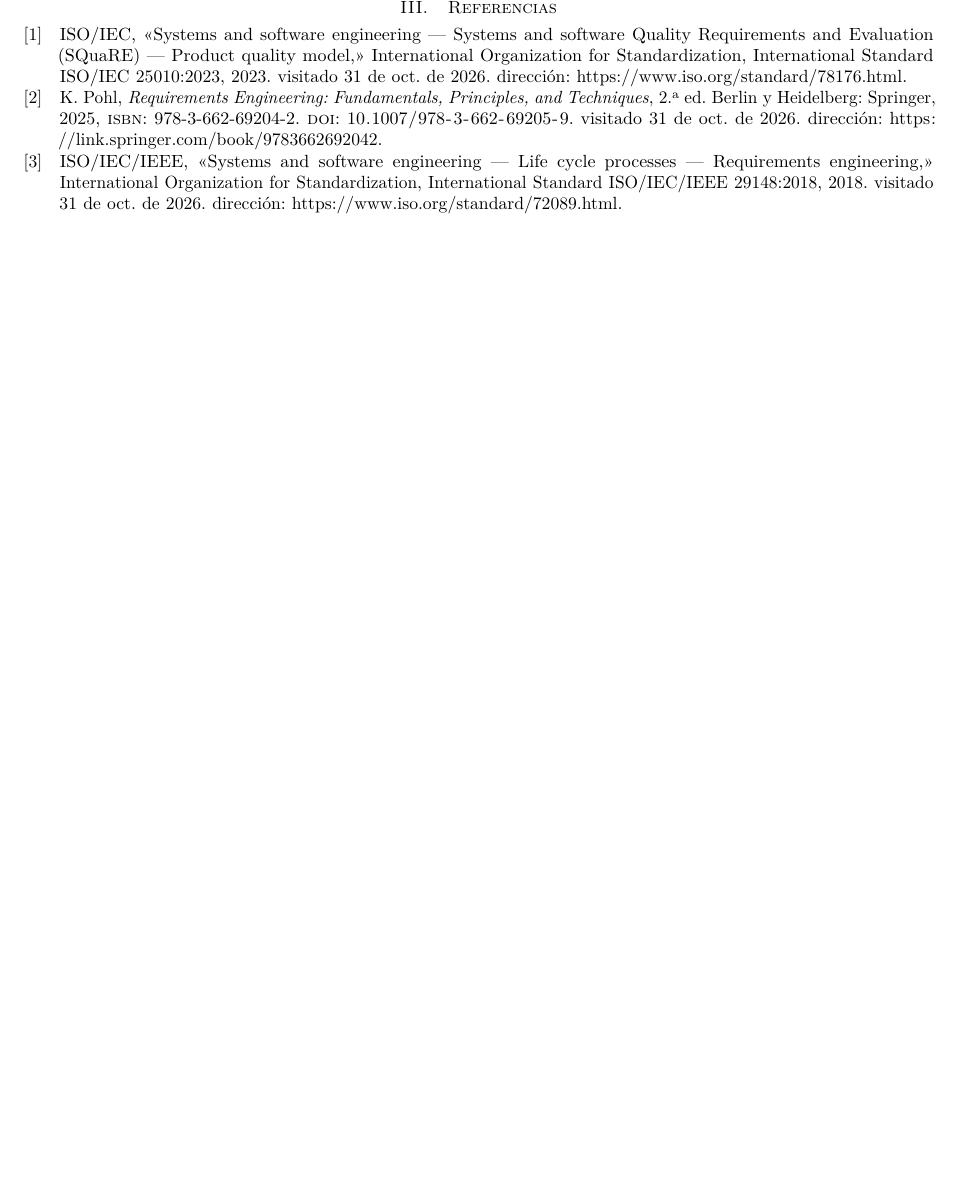
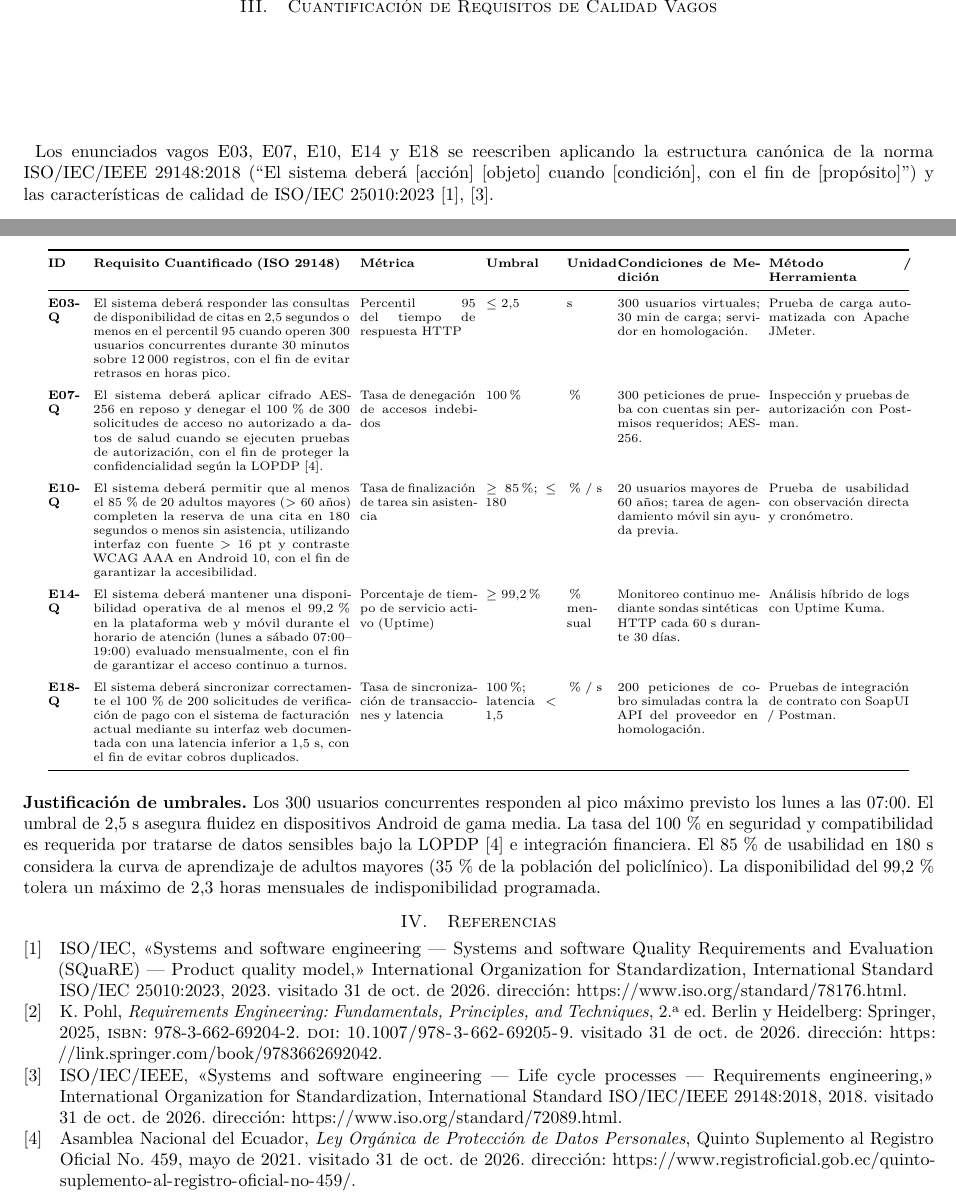
Before and after one commit to josegilcesc/isr401-gilces-jose, a LaTeX paper (FORM-TL-01/main.tex): part of page 2 of 2 before the commit and two parts of pages 2 and 3 of 3 after it, the two joined at a grey line, cut at the place of the change, the shorter picture padded with empty space. Compiled offline with pdfLaTeX.

Commit message:
Especificar 5 requisitos de calidad cuantitativos bajo norma ISO 29148
- Actualización del abstract con el alcance de cuantificación formal.
- Inclusión de la Sección 3: Reescritura canónica de los 5 requisitos de calidad vagos (E03, E07, E10, E14 y E18).
- Definición de métricas, umbrales, unidades y herramientas de medición (JMeter, Postman, Uptime Kuma).
- Justificación operativa de los umbrales vinculada a la demanda local y la LOPDP ecuatoriana (citando lopdp2021).
- Verificación de consistencia del archivo .bib con las nuevas citas en el texto.

```diff
--- a/FORM-TL-01/main.tex
+++ b/FORM-TL-01/main.tex
@@ -8,19 +8,18 @@
 \usepackage{csquotes}
 \usepackage{amsmath,amssymb}
 \usepackage{booktabs}
+\usepackage{array}
 \usepackage{tabularx}
-\usepackage{array}
 \usepackage{url}
 \usepackage[hidelinks]{hyperref}
 
-% Gestión bibliográfica mediante biblatex y archivo referencias.bib
+% Gestion bibliografica mediante biblatex con backend biber (Estilo IEEE)
 \usepackage[backend=biber,style=ieee,sorting=none]{biblatex}
 \addbibresource{referencias.bib}
 
 \setlength{\parindent}{0.65em}
 \setlength{\parskip}{1pt}
-\renewcommand{\arraystretch}{1.15}
-\newcolumntype{Y}{>{\raggedright\arraybackslash}X}
+\renewcommand{\arraystretch}{1.18}
 \DefineBibliographyStrings{spanish}{bibliography={Referencias}}
 \urlstyle{same}
 
@@ -94,6 +93,33 @@
 \end{tabularx}
 \end{center}
 
+\section{Cuantificaci\'on de Requisitos de Calidad Vagos}
+Los enunciados vagos E03, E07, E10, E14 y E18 se reescriben aplicando la estructura can\'onica de la norma ISO/IEC/IEEE 29148:2018 (``El sistema deber\'a [acci\'on] [objeto] cuando [condici\'on], con el fin de [prop\'osito]'') y las caracter\'isticas de calidad de ISO/IEC 25010:2023 \cite{iso29148,iso25010}.
+
+\vspace{0.25cm}
+\begin{center}
+\scriptsize
+\setlength{\tabcolsep}{3pt}
+\begin{tabular}{@{}p{0.7cm}p{5.1cm}p{2.3cm}p{1.4cm}p{0.8cm}p{2.8cm}p{2.8cm}@{}}
+\toprule
+\textbf{ID} & \textbf{Requisito Cuantificado (ISO 29148)} & \textbf{M\'etrica} & \textbf{Umbral} & \textbf{Unidad} & \textbf{Condiciones de Medici\'on} & \textbf{M\'etodo / Herramienta}\\
+\midrule
+\textbf{E03-Q} & El sistema deber\'a responder las consultas de disponibilidad de citas en 2,5 segundos o menos en el percentil 95 cuando operen 300 usuarios concurrentes durante 30 minutos sobre 12\,000 registros, con el fin de evitar retrasos en horas pico. & Percentil 95 del tiempo de respuesta HTTP & $\le$ 2{,}5 & s & 300 usuarios virtuales; 30 min de carga; servidor en homologaci\'on. & Prueba de carga automatizada con Apache JMeter.\\
+\addlinespace[3pt]
+\textbf{E07-Q} & El sistema deber\'a aplicar cifrado AES-256 en reposo y denegar el 100\,\% de 300 solicitudes de acceso no autorizado a datos de salud cuando se ejecuten pruebas de autorizaci\'on, con el fin de proteger la confidencialidad seg\'un la LOPDP \cite{lopdp2021}. & Tasa de denegaci\'on de accesos indebidos & 100\% & \% & 300 peticiones de prueba con cuentas sin permisos requeridos; AES-256. & Inspecci\'on y pruebas de autorizaci\'on con Postman.\\
+\addlinespace[3pt]
+\textbf{E10-Q} & El sistema deber\'a permitir que al menos el 85\,\% de 20 adultos mayores ($>$ 60 a\~nos) completen la reserva de una cita en 180 segundos o menos sin asistencia, utilizando interfaz con fuente $>$ 16 pt y contraste WCAG AAA en Android 10, con el fin de garantizar la accesibilidad. & Tasa de finalizaci\'on de tarea sin asistencia & $\ge$ 85\%; $\le$ 180 & \% / s & 20 usuarios mayores de 60 a\~nos; tarea de agendamiento m\'ovil sin ayuda previa. & Prueba de usabilidad con observaci\'on directa y cron\'ometro.\\
+\addlinespace[3pt]
+\textbf{E14-Q} & El sistema deber\'a mantener una disponibilidad operativa de al menos el 99,2\,\% en la plataforma web y m\'ovil durante el horario de atenci\'on (lunes a s\'abado 07:00--19:00) evaluado mensualmente, con el fin de garantizar el acceso continuo a turnos. & Porcentaje de tiempo de servicio activo (Uptime) & $\ge$ 99{,}2\% & \% mensual & Monitoreo continuo mediante sondas sint\'eticas HTTP cada 60 s durante 30 d\'ias. & An\'alisis h\'ibrido de logs con Uptime Kuma.\\
+\addlinespace[3pt]
+\textbf{E18-Q} & El sistema deber\'a sincronizar correctamente el 100\,\% de 200 solicitudes de verificaci\'on de pago con el sistema de facturaci\'on actual mediante su interfaz web documentada con una latencia inferior a 1,5 s, con el fin de evitar cobros duplicados. & Tasa de sincronizaci\'on de transacciones y latencia & 100\%; latencia $<$ 1{,}5 & \% / s & 200 peticiones de cobro simuladas contra la API del proveedor en homologaci\'on. & Pruebas de integraci\'on de contrato con SoapUI / Postman.\\
+\bottomrule
+\end{tabular}
+\end{center}
+\vspace{0.25cm}
+
+\noindent\textbf{Justificaci\'on de umbrales.} Los 300 usuarios concurrentes responden al pico m\'aximo previsto los lunes a las 07:00. El umbral de 2,5~s asegura fluidez en dispositivos Android de gama media. La tasa del 100\,\% en seguridad y compatibilidad es requerida por tratarse de datos sensibles bajo la LOPDP \cite{lopdp2021} e integraci\'on financiera. El 85\,\% de usabilidad en 180~s considera la curva de aprendizaje de adultos mayores (35\,\% de la poblaci\'on del policl\'inico). La disponibilidad del 99,2\,\% tolera un m\'aximo de 2,3 horas mensuales de indisponibilidad programada.
+
 \section{Referencias}
 \printbibliography[heading=none]
 
```
Also changed, not shown: FORM-TL-01/main.pdf, FORM-TL-01/main.tex (6 more changed lines). Lines whose indentation alone changed are shown as unchanged.
